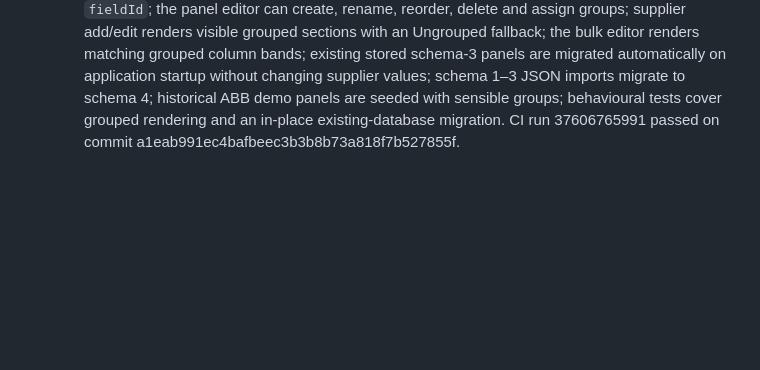
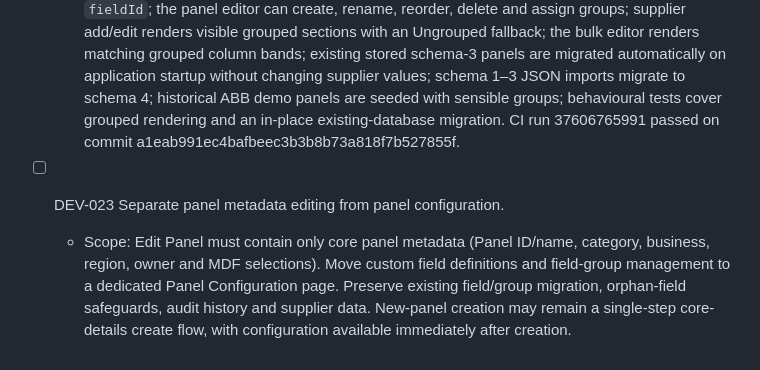
Before and after one commit to zageabb/CatManager, a Markdown page: DEVELOPMENT.md, the part around the change. GitHub-like rendering; blank space fills up the shorter version.

Commit message:
Document DEV-023 panel configuration split

```diff
--- a/DEVELOPMENT.md
+++ b/DEVELOPMENT.md
@@ -60,3 +60,6 @@ An item is complete only when the source is present, relevant tests pass, and CI
 
 - [x] DEV-022 Custom field groups, grouped supplier forms, and existing-panel migration.
   - Evidence: schema version 4 adds ordered panel-level `fieldGroups` with stable `groupId` references on custom field definitions while supplier values remain keyed only by immutable `fieldId`; the panel editor can create, rename, reorder, delete and assign groups; supplier add/edit renders visible grouped sections with an Ungrouped fallback; the bulk editor renders matching grouped column bands; existing stored schema-3 panels are migrated automatically on application startup without changing supplier values; schema 1–3 JSON imports migrate to schema 4; historical ABB demo panels are seeded with sensible groups; behavioural tests cover grouped rendering and an in-place existing-database migration. CI run 37606765991 passed on commit a1eab991ec4bafbeec3b3b8b73a818f7b527855f.
+
+- [ ] DEV-023 Separate panel metadata editing from panel configuration.
+  - Scope: Edit Panel must contain only core panel metadata (Panel ID/name, category, business, region, owner and MDF selections). Move custom field definitions and field-group management to a dedicated Panel Configuration page. Preserve existing field/group migration, orphan-field safeguards, audit history and supplier data. New-panel creation may remain a single-step core-details create flow, with configuration available immediately after creation.
```
